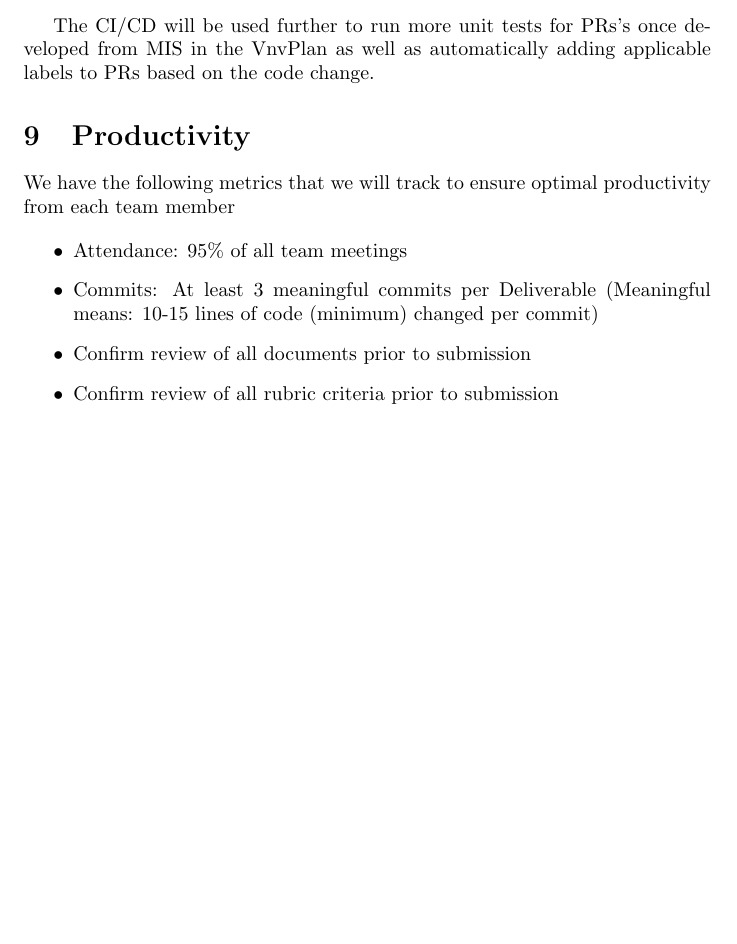
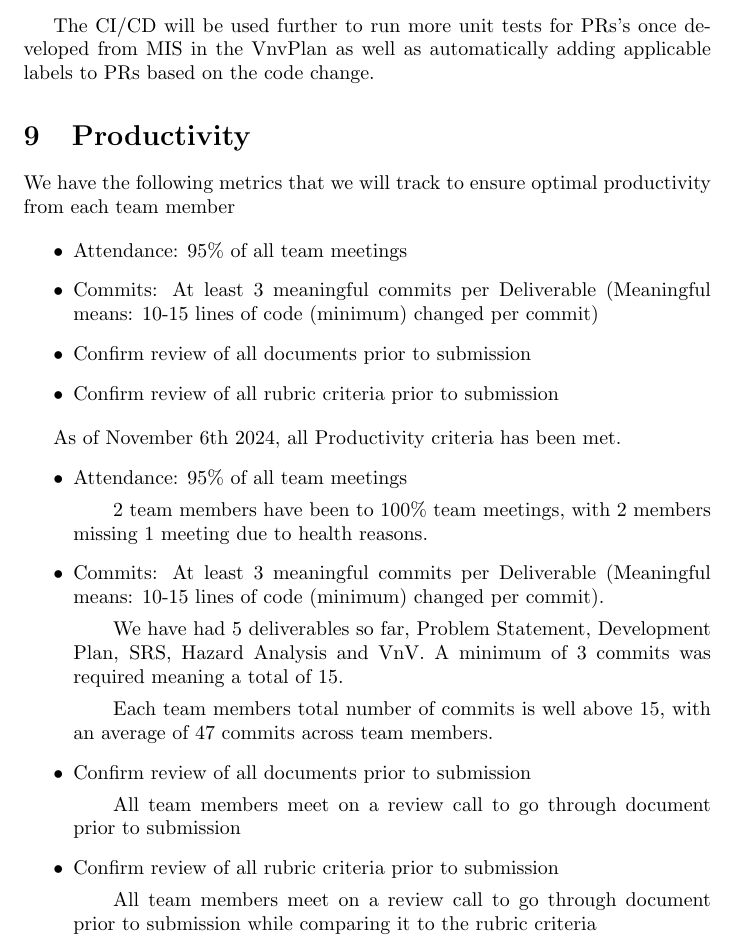
Before and after one commit to parishanizam/TeleHealth, a LaTeX document (docs/projMngmnt/POC_Team_Contrib.tex): part of page 4 of 4, cut so that both start at the same text, the shorter picture padded with empty space. Compiled offline with pdfLaTeX.

Commit message:
Adding Productivity criteria/ explanation of how it was met.

```diff
--- a/docs/projMngmnt/POC_Team_Contrib.tex
+++ b/docs/projMngmnt/POC_Team_Contrib.tex
@@ -173,4 +173,20 @@ We have the following metrics that we will track to ensure optimal productivity
     \item Confirm review of all rubric criteria prior to submission
   \end{itemize}
 
+  As of November 6th 2024, all Productivity criteria has been met.
+  \begin{itemize}
+    \item Attendance: 95\% of all team meetings
+        \subitem{2 team members have been to 100\% team meetings, with 2 members missing 1 meeting due to health reasons.
+    \item Commits: At least 3 meaningful commits per Deliverable (Meaningful means: 10-15 lines of code (minimum) changed per commit).}
+        \subitem{We have had 5 deliverables so far, Problem Statement, Development Plan, SRS, Hazard Analysis and VnV. A minimum of 3 commits was
+        required meaning a total of 15.}
+        \subitem{Each team members total number of commits is well above 15, with an average of 47 commits across team members.}
+    \item Confirm review of all documents prior to submission
+        \subitem{All team members meet on a review call to go through document prior to submission}
+    \item Confirm review of all rubric criteria prior to submission
+        \subitem{All team members meet on a review call to go through document prior to submission while comparing it to the rubric criteria}
+  \end{itemize}
+
+
+
 \end{document}
```
Also changed, not shown: docs/projMngmnt/POC_Team_Contrib.pdf.
